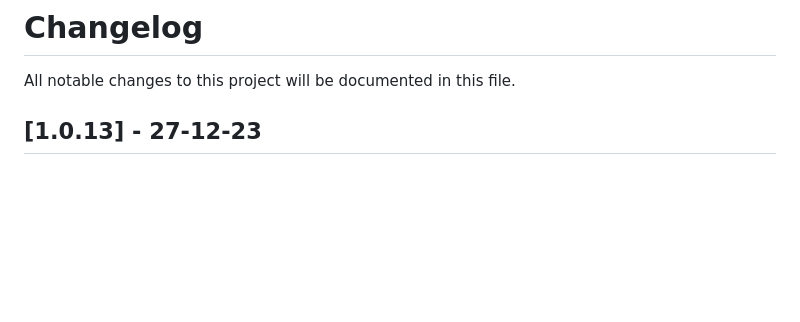
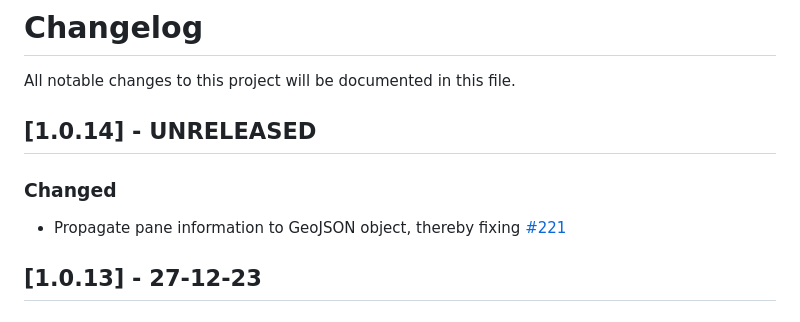
Before and after one commit to emilhe/dash-leaflet, a Markdown page: CHANGELOG.md, the part around the change. Rendered like a GitHub page; blank space fills up the shorter version.

Commit message:
Add changelog entry

```diff
--- a/CHANGELOG.md
+++ b/CHANGELOG.md
@@ -1,6 +1,12 @@
 # Changelog
 
 All notable changes to this project will be documented in this file.
+
+## [1.0.14] - UNRELEASED
+
+### Changed
+
+- Propagate pane information to GeoJSON object, thereby fixing [#221](https://github.com/emilhe/dash-leaflet/issues/221)
 
 ## [1.0.13] - 27-12-23
 
```
